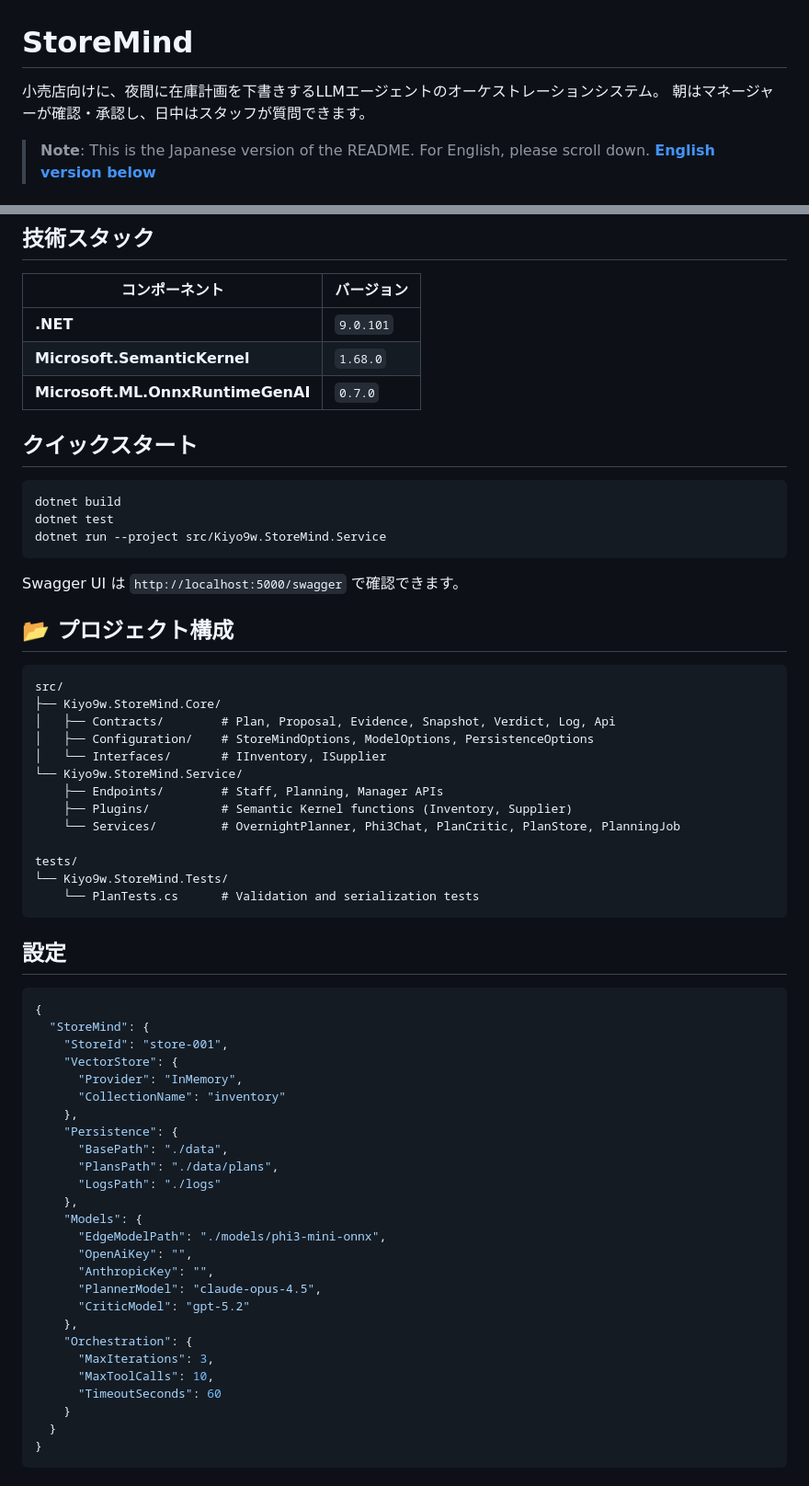
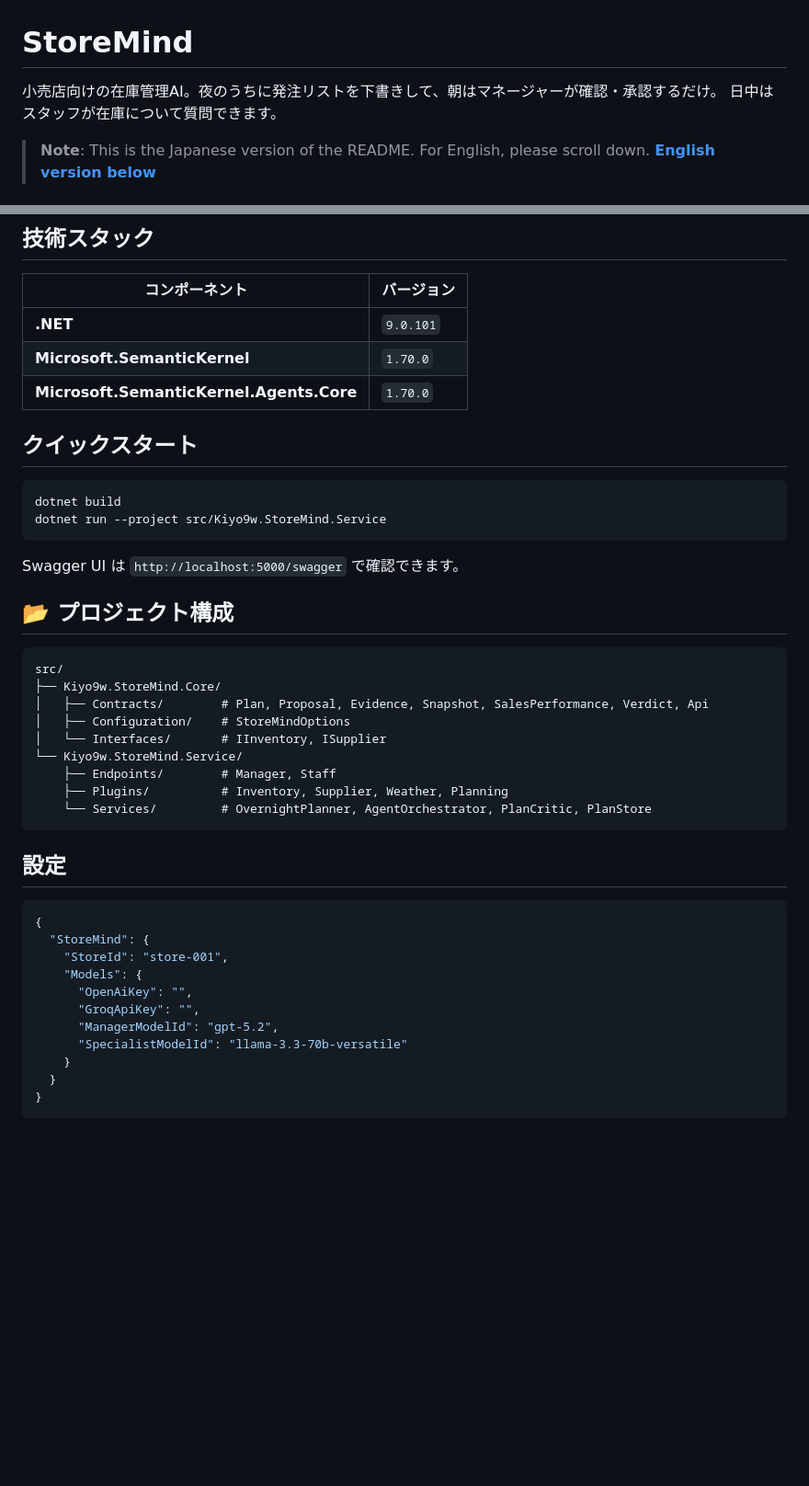
Before and after one commit to kiyo9w/StoreMind, a Markdown page: README.md, 2 parts joined by grey strips. Shown at 92% size. Rendered like a GitHub page; blank space fills up the shorter version.

````diff
--- a/README.md
+++ b/README.md
@@ -1,7 +1,7 @@
 # StoreMind
 
-小売店向けに、夜間に在庫計画を下書きするLLMエージェントのオーケストレーションシステム。
-朝はマネージャーが確認・承認し、日中はスタッフが質問できます。
+小売店向けの在庫管理AI。夜のうちに発注リストを下書きして、朝はマネージャーが確認・承認するだけ。
+日中はスタッフが在庫について質問できます。
 
 > **Note**: This is the Japanese version of the README. For English, please scroll down.
 > **[English version below](#storemind-english)**
@@ -87,14 +76,13 @@ StoreMindは「考える」部分を自動化します。在庫DB・売上記録
 | コンポーネント | バージョン |
 |-----------|---------|
 | **.NET** | `9.0.101` |
-| **Microsoft.SemanticKernel** | `1.68.0` |
-| **Microsoft.ML.OnnxRuntimeGenAI** | `0.7.0` |
+| **Microsoft.SemanticKernel** | `1.70.0` |
+| **Microsoft.SemanticKernel.Agents.Core** | `1.70.0` |
 
 ## クイックスタート
 
 ```bash
 dotnet build
-dotnet test
 dotnet run --project src/Kiyo9w.StoreMind.Service
 ```
 
@@ -105,17 +93,13 @@ Swagger UI は `http://localhost:5000/swagger` で確認できます。
 ```
 src/
 ├── Kiyo9w.StoreMind.Core/
-│   ├── Contracts/        # Plan, Proposal, Evidence, Snapshot, Verdict, Log, Api
-│   ├── Configuration/    # StoreMindOptions, ModelOptions, PersistenceOptions
+│   ├── Contracts/        # Plan, Proposal, Evidence, Snapshot, SalesPerformance, Verdict, Api
+│   ├── Configuration/    # StoreMindOptions
 │   └── Interfaces/       # IInventory, ISupplier
 └── Kiyo9w.StoreMind.Service/
-    ├── Endpoints/        # Staff, Planning, Manager APIs
-    ├── Plugins/          # Semantic Kernel functions (Inventory, Supplier)
-    └── Services/         # OvernightPlanner, Phi3Chat, PlanCritic, PlanStore, PlanningJob
-
-tests/
-└── Kiyo9w.StoreMind.Tests/
-    └── PlanTests.cs      # Validation and serialization tests
+    ├── Endpoints/        # Manager, Staff
+    ├── Plugins/          # Inventory, Supplier, Weather, Planning
+    └── Services/         # OvernightPlanner, AgentOrchestrator, PlanCritic, PlanStore
 ```
 
 ## 設定
@@ -124,26 +108,11 @@ tests/
 {
   "StoreMind": {
     "StoreId": "store-001",
-    "VectorStore": {
-      "Provider": "InMemory",
-      "CollectionName": "inventory"
-    },
-    "Persistence": {
-      "BasePath": "./data",
-      "PlansPath": "./data/plans",
-      "LogsPath": "./logs"
-    },
     "Models": {
-      "EdgeModelPath": "./models/phi3-mini-onnx",
       "OpenAiKey": "",
-      "AnthropicKey": "",
-      "PlannerModel": "claude-opus-4.5",
-      "CriticModel": "gpt-5.2"
-    },
-    "Orchestration": {
-      "MaxIterations": 3,
-      "MaxToolCalls": 10,
-      "TimeoutSeconds": 60
+      "GroqApiKey": "",
+      "ManagerModelId": "gpt-5.2",
+      "SpecialistModelId": "llama-3.3-70b-versatile"
     }
   }
 }
````
Also changed, not shown: other parts of README.md (+67 -143 lines).
